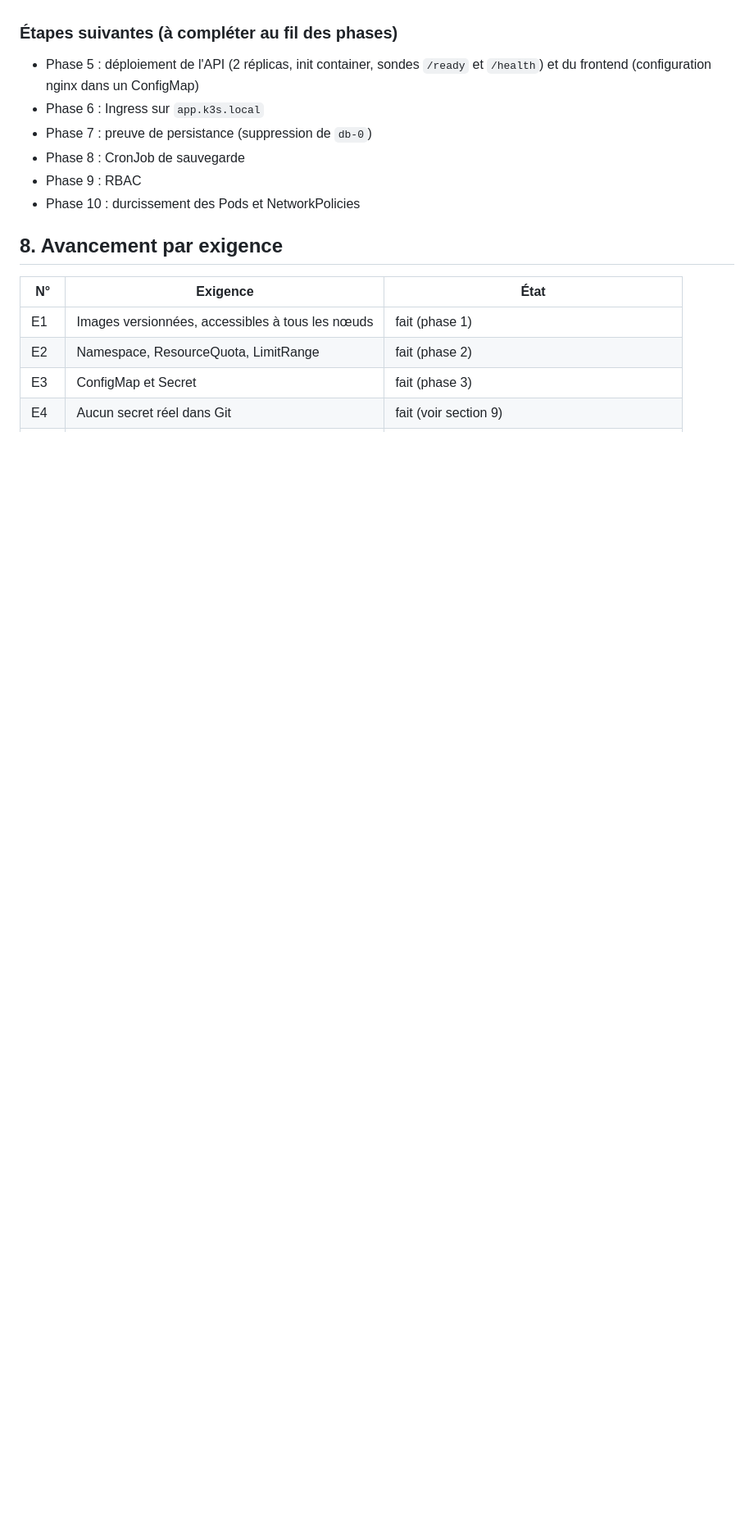
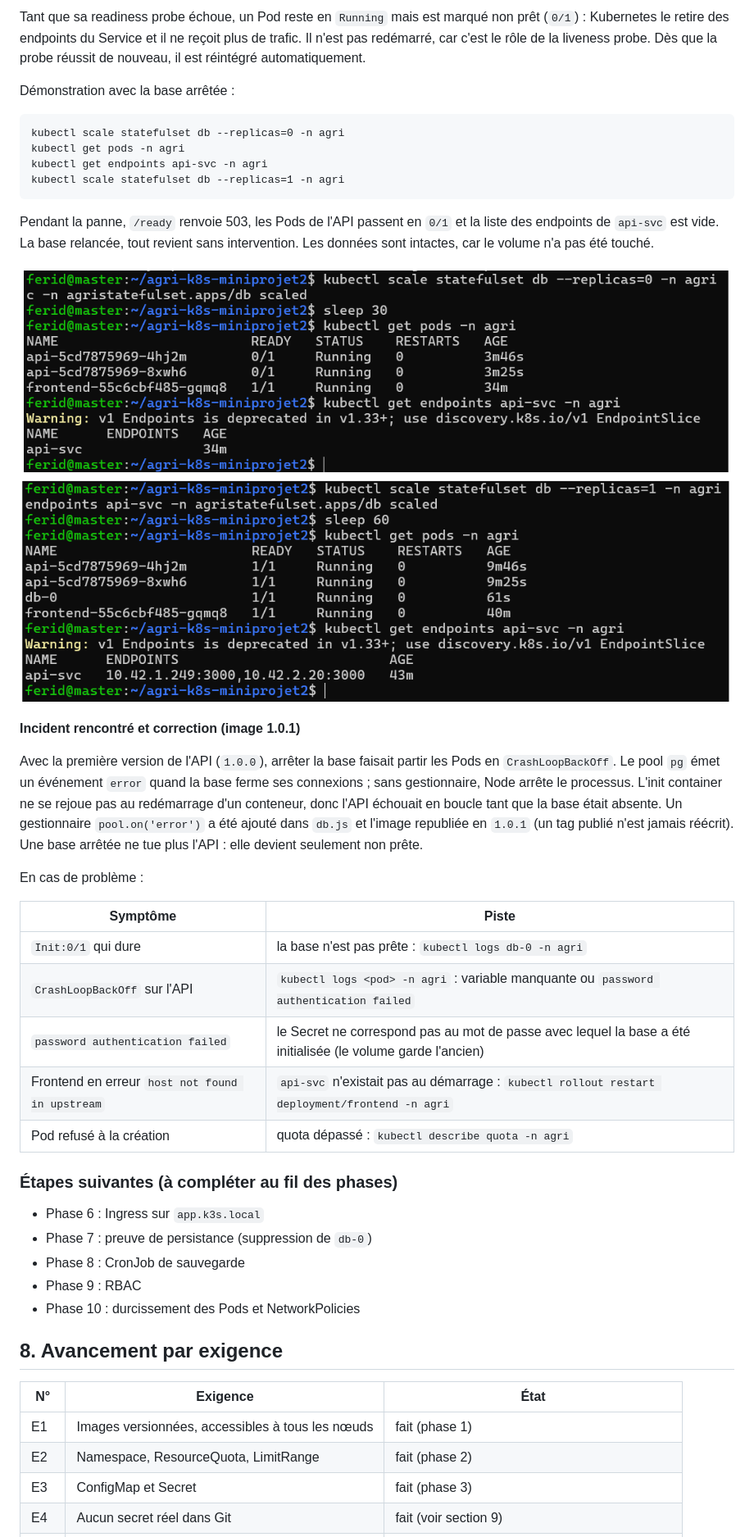
Before and after one commit to ferid-saad/agri-k8s-miniprojet2, a Markdown page: README.md, the part around one of its changes. Shown at 82% size. Rendered like a GitHub page; pictures changed too: docs/captures/etape5-readiness-probe-reconstruit.png (added), docs/captures/etape5-readiness-probe.png (added); blank space fills up the shorter version.

Commit message:
docs: README et rapport, phase 5 (API et frontend)

```diff
--- a/README.md
+++ b/README.md
@@ -239,6 +289,45 @@ de nouveau au même Pod après une suppression.
+Tant que sa readiness probe échoue, un Pod reste en `Running` mais est marqué non
+prêt (`0/1`) : Kubernetes le retire des endpoints du Service et il ne reçoit plus
+de trafic. Il n'est pas redémarré, car c'est le rôle de la liveness probe. Dès
+que la probe réussit de nouveau, il est réintégré automatiquement.
+
+Démonstration avec la base arrêtée :
+
+    kubectl scale statefulset db --replicas=0 -n agri
+    kubectl get pods -n agri
+    kubectl get endpoints api-svc -n agri
+    kubectl scale statefulset db --replicas=1 -n agri
+
+Pendant la panne, `/ready` renvoie 503, les Pods de l'API passent en `0/1` et la
+liste des endpoints de `api-svc` est vide. La base relancée, tout revient sans
+intervention. Les données sont intactes, car le volume n'a pas été touché.
+
+![Readiness probe, base arrêtée](docs/captures/etape5-readiness-probe.png)
+![Retour à la normale](docs/captures/etape5-readiness-probe-reconstruit.png)
+
+**Incident rencontré et correction (image 1.0.1)**
+
+Avec la première version de l'API (`1.0.0`), arrêter la base faisait partir les
+Pods en `CrashLoopBackOff`. Le pool `pg` émet un événement `error` quand la base
+ferme ses connexions ; sans gestionnaire, Node arrête le processus. L'init
+container ne se rejoue pas au redémarrage d'un conteneur, donc l'API échouait
+en boucle tant que la base était absente. Un gestionnaire `pool.on('error')` a
+été ajouté dans `db.js` et l'image republiée en `1.0.1` (un tag publié n'est
+jamais réécrit). Une base arrêtée ne tue plus l'API : elle devient seulement
+non prête.
+
+En cas de problème :
+
+| Symptôme | Piste |
+|----------|-------|
+| `Init:0/1` qui dure | la base n'est pas prête : `kubectl logs db-0 -n agri` |
+| `CrashLoopBackOff` sur l'API | `kubectl logs <pod> -n agri` : variable manquante ou `password authentication failed` |
+| `password authentication failed` | le Secret ne correspond pas au mot de passe avec lequel la base a été initialisée (le volume garde l'ancien) |
+| Frontend en erreur `host not found in upstream` | `api-svc` n'existait pas au démarrage : `kubectl rollout restart deployment/frontend -n agri` |
+| Pod refusé à la création | quota dépassé : `kubectl describe quota -n agri` |
+
 ### Étapes suivantes (à compléter au fil des phases)
-- Phase 5 : déploiement de l'API (2 réplicas, init container, sondes
-  `/ready` et `/health`) et du frontend (configuration nginx dans un ConfigMap)
+
 - Phase 6 : Ingress sur `app.k3s.local`
 - Phase 7 : preuve de persistance (suppression de `db-0`)
 - Phase 8 : CronJob de sauvegarde
```
Also changed, not shown: other parts of README.md (+53 -3 lines), docs/rapport-notes.md (+16 -5 lines).
